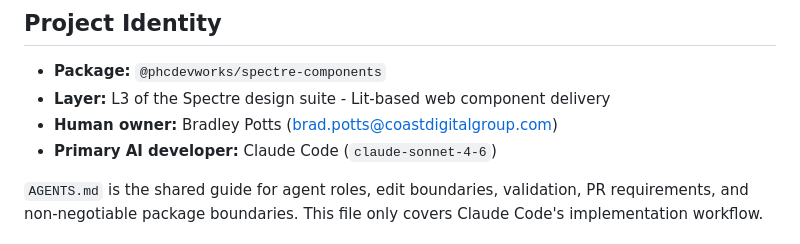
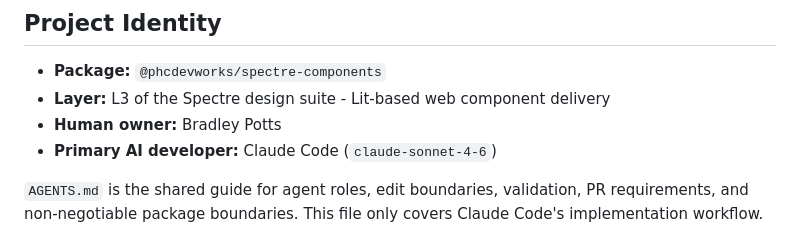
Before and after one commit to phcdevworks/spectre-components, a Markdown page: CLAUDE.md, the part around the change. Drawn GitHub-style.

```diff
--- a/CLAUDE.md
+++ b/CLAUDE.md
@@ -7,7 +7,7 @@ changes.
 
 - **Package:** `@phcdevworks/spectre-components`
 - **Layer:** L3 of the Spectre design suite - Lit-based web component delivery
-- **Human owner:** Bradley Potts (brad.potts@coastdigitalgroup.com)
+- **Human owner:** Bradley Potts
 - **Primary AI developer:** Claude Code (`claude-sonnet-4-6`)
 
 `AGENTS.md` is the shared guide for agent roles, edit boundaries, validation, PR
```
Also changed, not shown: AGENTS.md (+1 -2 lines).
